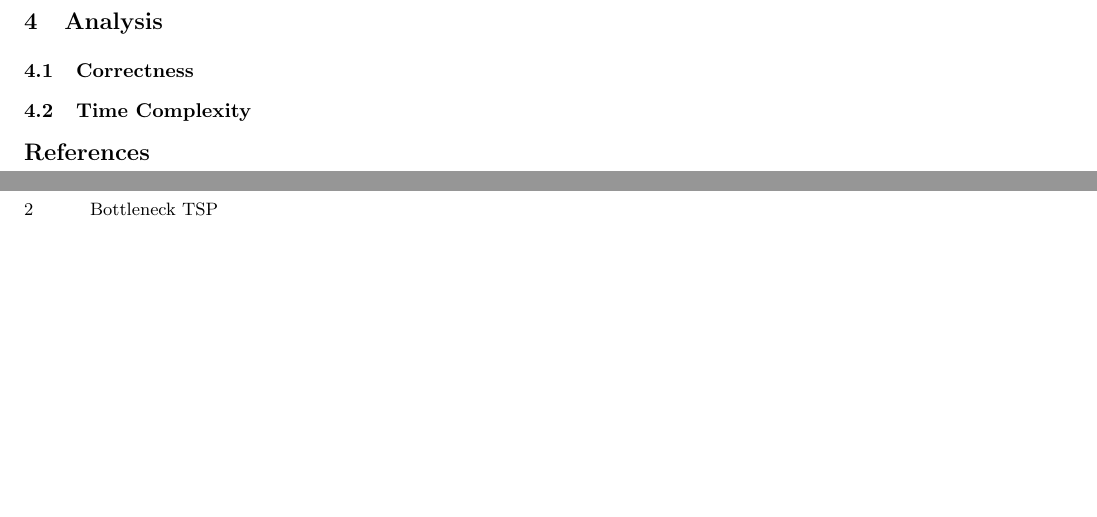
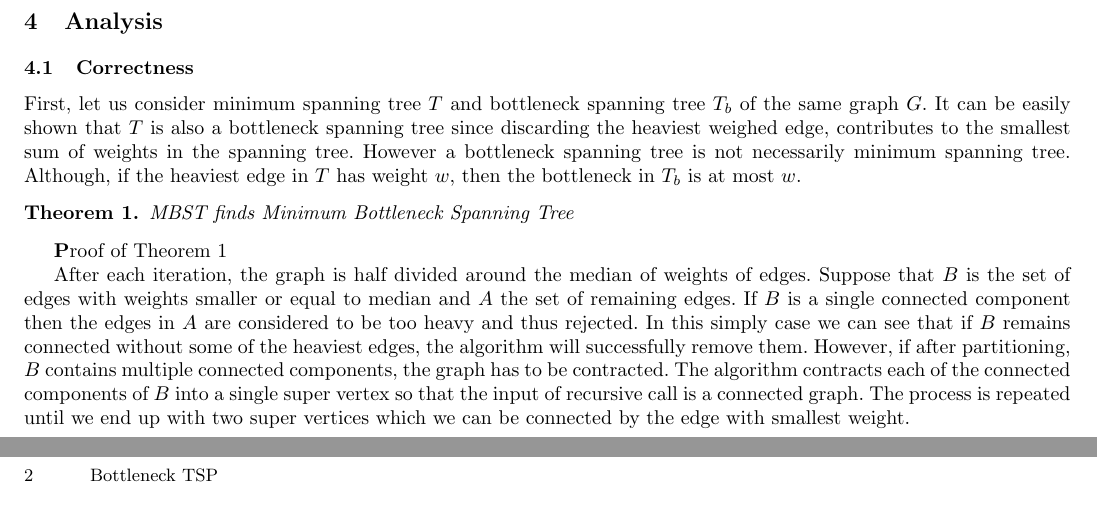
Before and after one commit to Jakub-Ciecierski/AZ, a LaTeX paper (doc/startup/typeins_final.tex): two parts of pages 1 and 2 of 2 before the commit and two parts of pages 1 and 2 of 3 after it, joined at a grey line, cut so that both start at the same text, the shorter picture padded with empty space. Compiled offline with pdfLaTeX.

Commit message:
BST proof

```diff
--- a/doc/startup/typeins_final.tex
+++ b/doc/startup/typeins_final.tex
@@ -422,3 +425,12 @@ To find TSP cycle we have to find a \textbf{minimum spanning tree (MST)} first.
 %---------------------------------------------------------------------
 \subsection{Correctness}
 
+First, let us consider minimum spanning tree $T$ and bottleneck spanning tree $T_{b}$ of the same graph $G$. It can be easily shown that $T$ is also a bottleneck spanning tree since discarding the heaviest weighed edge, contributes to the smallest sum of weights in the spanning tree. However a bottleneck spanning tree is not necessarily minimum spanning tree. Although, if the heaviest edge in $T$ has weight $w$, then the bottleneck in $T_{b}$ is at most $w$.
+
+\begin{theorem} \label{thm:mbst}
+    MBST finds Minimum Bottleneck Spanning Tree
+\end{theorem}
+
+{\textbf Proof of Theorem~\ref{thm:mbst}}
+
+After each iteration, the graph is half divided around the median of weights of edges. Suppose that $B$ is the set of edges with weights smaller or equal to median and $A$ the set of remaining edges. If $B$ is a single connected component then the edges in $A$ are considered to be too heavy and thus rejected. In this simply case we can see that if $B$ remains connected without some of the heaviest edges, the algorithm will successfully remove them. However, if after partitioning, $B$ contains multiple connected components, the graph has to be contracted. The algorithm contracts each of the connected components of $B$ into a single super vertex so that the input of recursive call is a connected graph. The process is repeated until we end up with two super vertices which we can be connected by the edge with smallest weight.
```
Also changed, not shown: doc/startup/typeins_final.tex (24 more changed lines).
